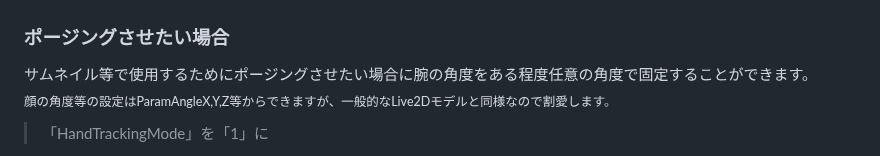
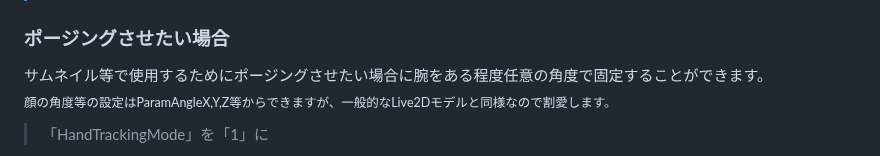
Before and after one commit to samirin33/Minecraft_skin_to_Live2D, a Markdown page: README_JP.md, the part around the change. GitHub-like rendering.

```diff
--- a/README_JP.md
+++ b/README_JP.md
@@ -159,7 +159,7 @@
 
 ### ポージングさせたい場合
 
-サムネイル等で使用するためにポージングさせたい場合に腕の角度をある程度任意の角度で固定することができます。
+サムネイル等で使用するためにポージングさせたい場合に腕をある程度任意の角度で固定することができます。
 <sub>顔の角度等の設定はParamAngleX,Y,Z等からできますが、一般的なLive2Dモデルと同様なので割愛します。</sub>
 
 > 「HandTrackingMode」を「1」に
```
